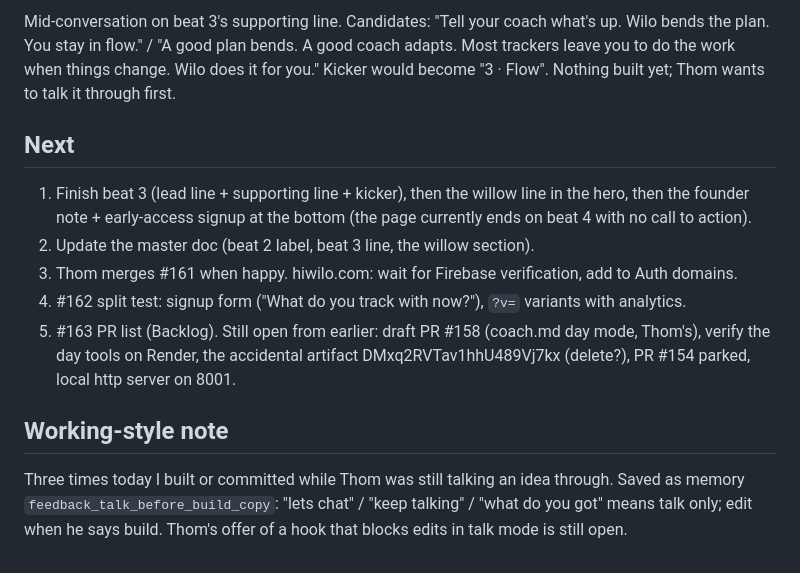
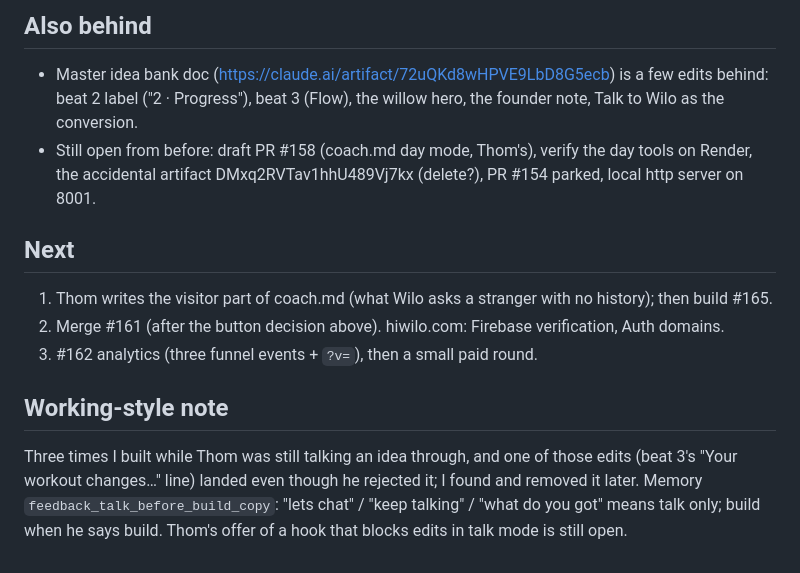
Before and after one commit to CoachThomLamb/wilo_ai, a Markdown page: docs/sessions/2026-11-13-landing-page-willow.md, the part around one of its changes. GitHub-like rendering.

```diff
--- a/docs/sessions/2026-11-13-landing-page-willow.md
+++ b/docs/sessions/2026-11-13-landing-page-willow.md
@@ -66,20 +68,20 @@ flexibility are signs of strength." Thom thinks this may be the metaphor for the
 
-Mid-conversation on beat 3's supporting line. Candidates: "Tell your coach what's up. Wilo bends the plan. You stay
-in flow." / "A good plan bends. A good coach adapts. Most trackers leave you to do the work when things change. Wilo
-does it for you." Kicker would become "3 · Flow". Nothing built yet; Thom wants to talk it through first.
+## Also behind
+
+- Master idea bank doc (https://claude.ai/artifact/72uQKd8wHPVE9LbD8G5ecb) is a few edits behind: beat 2 label
+  ("2 · Progress"), beat 3 (Flow), the willow hero, the founder note, Talk to Wilo as the conversion.
+- Still open from before: draft PR #158 (coach.md day mode, Thom's), verify the day tools on Render, the accidental
+  artifact DMxq2RVTav1hhU489Vj7kx (delete?), PR #154 parked, local http server on 8001.
 
 ## Next
 
-1. Finish beat 3 (lead line + supporting line + kicker), then the willow line in the hero, then the founder note +
-   early-access signup at the bottom (the page currently ends on beat 4 with no call to action).
-2. Update the master doc (beat 2 label, beat 3 line, the willow section).
-3. Thom merges #161 when happy. hiwilo.com: wait for Firebase verification, add to Auth domains.
-4. #162 split test: signup form ("What do you track with now?"), `?v=` variants with analytics.
-5. #163 PR list (Backlog). Still open from earlier: draft PR #158 (coach.md day mode, Thom's), verify the day tools
-   on Render, the accidental artifact DMxq2RVTav1hhU489Vj7kx (delete?), PR #154 parked, local http server on 8001.
+1. Thom writes the visitor part of coach.md (what Wilo asks a stranger with no history); then build #165.
+2. Merge #161 (after the button decision above). hiwilo.com: Firebase verification, Auth domains.
+3. #162 analytics (three funnel events + `?v=`), then a small paid round.
 
 ## Working-style note
 
-Three times today I built or committed while Thom was still talking an idea through. Saved as memory
-`feedback_talk_before_build_copy`: "lets chat" / "keep talking" / "what do you got" means talk only; edit when he
-says build. Thom's offer of a hook that blocks edits in talk mode is still open.
+Three times I built while Thom was still talking an idea through, and one of those edits (beat 3's "Your workout
+changes…" line) landed even though he rejected it; I found and removed it later. Memory
+`feedback_talk_before_build_copy`: "lets chat" / "keep talking" / "what do you got" means talk only; build when
+he says build. Thom's offer of a hook that blocks edits in talk mode is still open.
```
Also changed, not shown: other parts of docs/sessions/2026-11-13-landing-page-willow.md (+49 -47 lines).
